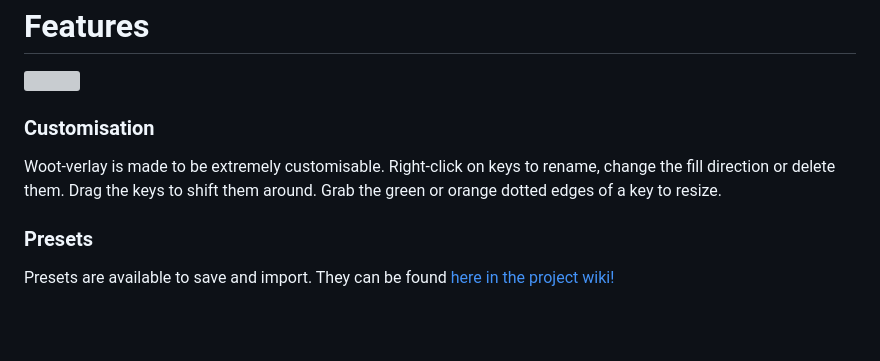
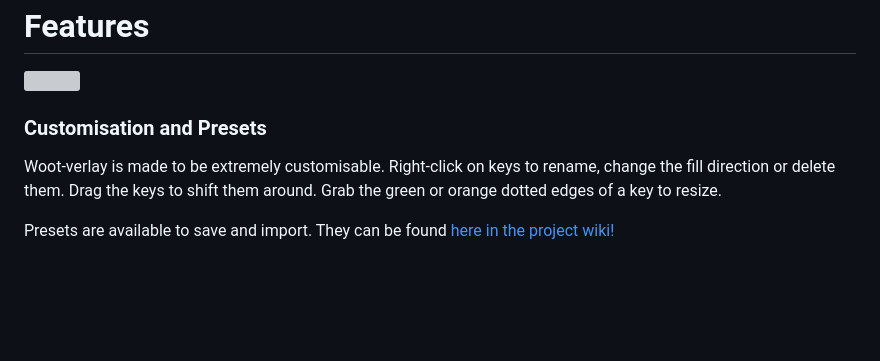
Before and after one commit to DjCrqss/Woot-verlay, a Markdown page: README.md, the part around the change. GitHub-like rendering; blank space fills up the shorter version; grey boxes are pictures that could not be loaded.

```diff
--- a/README.md
+++ b/README.md
@@ -8,11 +8,11 @@ Pressure-sensitive display for the analogue values of your Wooting keyboard! Vis
 
 <img src="https://github.com/DjCrqss/Woot-verlay/assets/25734612/8f93d8ac-c4e4-46c7-8a97-e1d58e331941" width="60%" align="right"/>
 
-### Customisation
+### Customisation and Presets
 Woot-verlay is made to be extremely customisable. Right-click on keys to rename, change the fill direction or delete them.
 Drag the keys to shift them around. Grab the green or orange dotted edges of a key to resize.
 <br>
-### Presets
+
 Presets are available to save and import. They can be found [here in the project wiki!](https://github.com/DjCrqss/Woot-verlay/wiki/Presets)
 
 <br clear="both"/><br><br>
```
